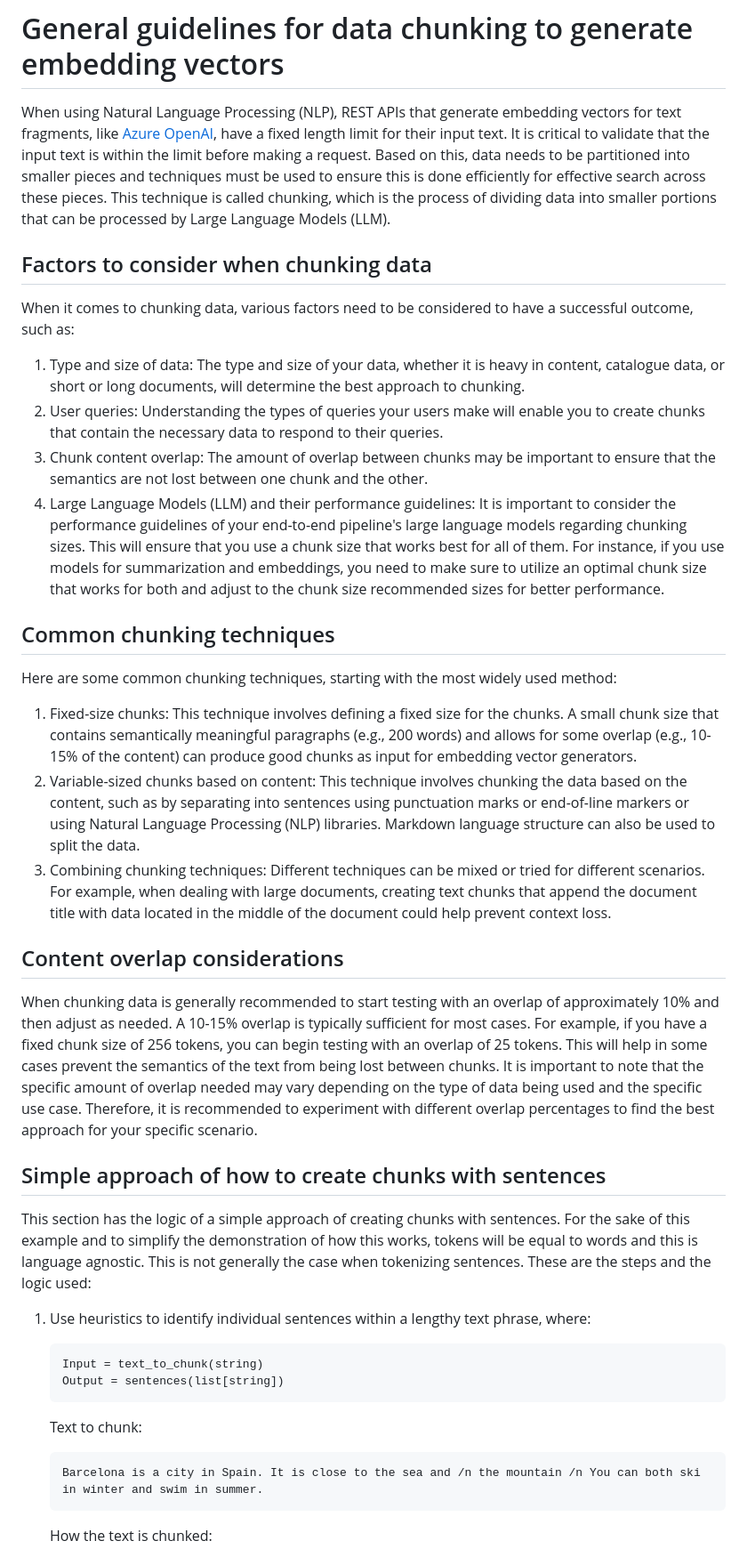
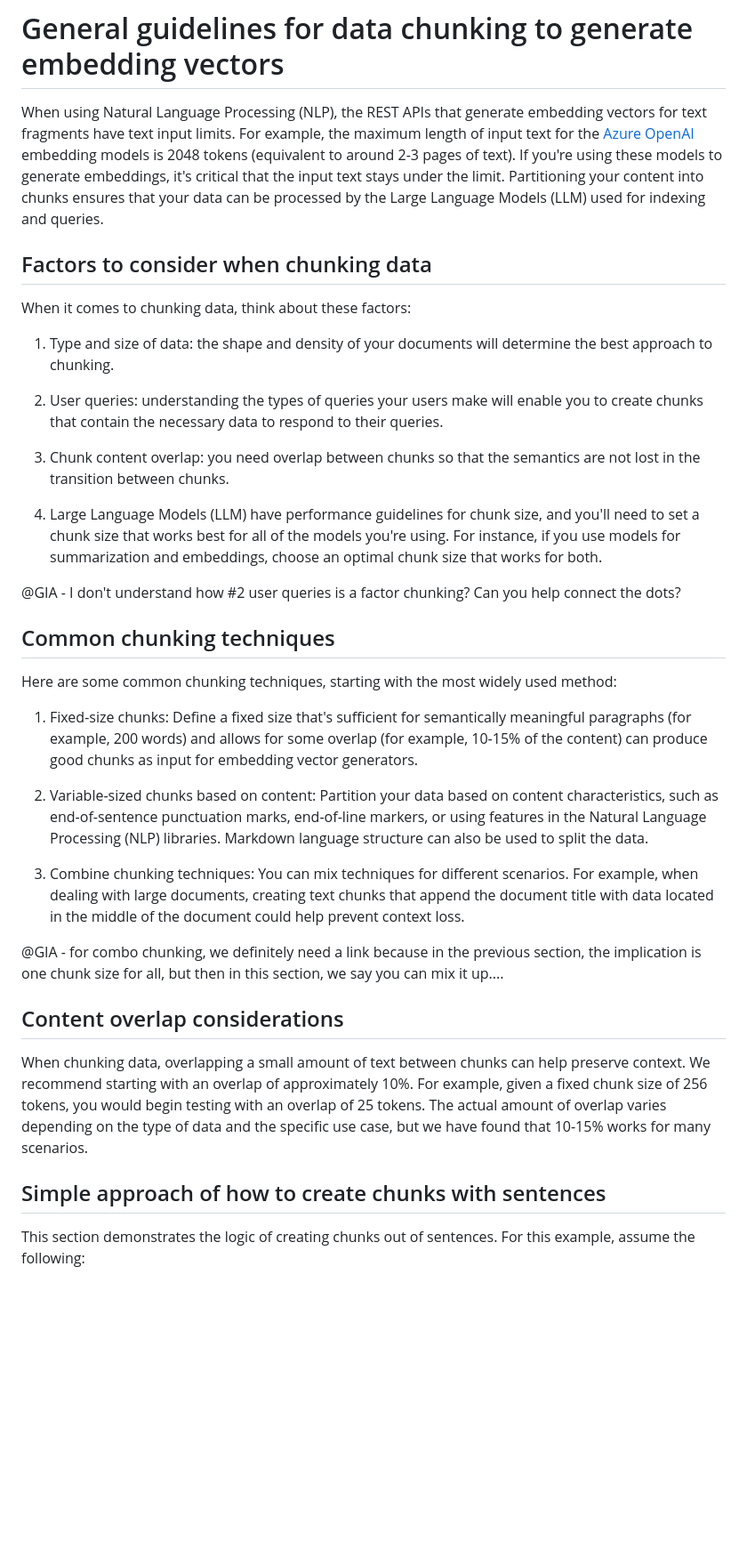
Before and after one commit to Azure/azure-search-vector-samples, a Markdown page: docs/vector-search-chunking-guidelines.md, the part around the change printed below. Shown: that part at 89% size. Drawn GitHub-style; blank space fills up the shorter version.

````diff
--- a/docs/vector-search-chunking-guidelines.md
+++ b/docs/vector-search-chunking-guidelines.md
@@ -1,37 +1,38 @@
 # General guidelines for data chunking to generate embedding vectors
 
-When using Natural Language Processing (NLP), REST APIs that generate embedding vectors for text fragments, like [Azure OpenAI]( https://learn.microsoft.com/azure/cognitive-services/openai/how-to/embeddings), have a fixed length limit for their input text. It is critical to validate that the input text is within the limit before making a request. Based on this, data needs to be partitioned into smaller pieces and techniques must be used to ensure this is done efficiently for effective search across these pieces. This technique is called chunking, which is the process of dividing data into smaller portions that can be processed by Large Language Models (LLM).
+When using Natural Language Processing (NLP), the REST APIs that generate embedding vectors for text fragments have text input limits. For example, the maximum length of input text for the [Azure OpenAI](https://learn.microsoft.com/azure/cognitive-services/openai/how-to/embeddings) embedding models is 2048 tokens (equivalent to around 2-3 pages of text). If you're using these models to generate embeddings, it's critical that the input text stays under the limit. Partitioning your content into chunks ensures that your data can be processed by the Large Language Models (LLM) used for indexing and queries.
 
 ## Factors to consider when chunking data
 
-When it comes to chunking data, various factors need to be considered to have a successful outcome, such as:
-1. Type and size of data: The type and size of your data, whether it is heavy in content, catalogue data, or short or long documents, will determine the best approach to chunking.
-2. User queries: Understanding the types of queries your users make will enable you to create chunks that contain the necessary data to respond to their queries.
-3. Chunk content overlap: The amount of overlap between chunks may be important to ensure that the semantics are not lost between one chunk and the other.
-3. Large Language Models (LLM) and their performance guidelines: It is important to consider the performance guidelines of your end-to-end pipeline's large language models regarding chunking sizes. This will ensure that you use a chunk size that works best for all of them. For instance, if you use models for summarization and embeddings, you need to make sure to utilize an optimal chunk size that works for both and adjust to the chunk size recommended sizes for better performance.
+When it comes to chunking data, think about these factors:
+
+1. Type and size of data: the shape and density of your documents will determine the best approach to chunking.
+
+2. User queries: understanding the types of queries your users make will enable you to create chunks that contain the necessary data to respond to their queries.
+
+3. Chunk content overlap: you need overlap between chunks so that the semantics are not lost in the transition between chunks.
+
+4. Large Language Models (LLM) have performance guidelines for chunk size, and you'll need to set a chunk size that works best for all of the models you're using. For instance, if you use models for summarization and embeddings, choose an optimal chunk size that works for both.
+
+@GIA - I don't understand how #2 user queries is a factor chunking?  Can you help connect the dots?
 
 ## Common chunking techniques
 
 Here are some common chunking techniques, starting with the most widely used method:
-1.	Fixed-size chunks: This technique involves defining a fixed size for the chunks. A small chunk size that contains semantically meaningful paragraphs (e.g., 200 words) and allows for some overlap (e.g., 10-15% of the content) can produce good chunks as input for embedding vector generators.
-1.	Variable-sized chunks based on content: This technique involves chunking the data based on the content, such as by separating into sentences using punctuation marks or end-of-line markers or using Natural Language Processing (NLP) libraries. Markdown language structure can also be used to split the data.
-1.	Combining chunking techniques: Different techniques can be mixed or tried for different scenarios. For example, when dealing with large documents, creating text chunks that append the document title with data located in the middle of the document could help prevent context loss.
+
+1. Fixed-size chunks: Define a fixed size that's sufficient for semantically meaningful paragraphs (for example, 200 words) and allows for some overlap (for example, 10-15% of the content) can produce good chunks as input for embedding vector generators.
+
+1. Variable-sized chunks based on content: Partition your data based on content characteristics, such as end-of-sentence punctuation marks, end-of-line markers, or using features in the Natural Language Processing (NLP) libraries. Markdown language structure can also be used to split the data.
+
+1. Combine chunking techniques: You can mix techniques for different scenarios. For example, when dealing with large documents, creating text chunks that append the document title with data located in the middle of the document could help prevent context loss.
+
+@GIA - for combo chunking, we definitely need a link because in the previous section, the implication is one chunk size for all, but then in this section, we say you can mix it up....
 
 ## Content overlap considerations
 
-When chunking data is generally recommended to start testing with an overlap of approximately 10% and then adjust as needed. A 10-15% overlap is typically sufficient for most cases. For example, if you have a fixed chunk size of 256 tokens, you can begin testing with an overlap of 25 tokens. This will help in some cases prevent the semantics of the text from being lost between chunks. It is important to note that the specific amount of overlap needed may vary depending on the type of data being used and the specific use case. Therefore, it is recommended to experiment with different overlap percentages to find the best approach for your specific scenario.
+When chunking data, overlapping a small amount of text between chunks can help preserve context. We recommend starting with an overlap of approximately 10%. For example, given a fixed chunk size of 256 tokens, you would begin testing with an overlap of 25 tokens. The actual amount of overlap varies depending on the type of data and the specific use case, but we have found that 10-15% works for many scenarios.
 
 ## Simple approach of how to create chunks with sentences
 
-This section has the logic of a simple approach of creating chunks with sentences. For the sake of this example and to simplify the demonstration of how this works, tokens will be equal to words and this is language agnostic. This is not generally the case when tokenizing sentences. These are the steps and the logic used:
-1. Use heuristics to identify individual sentences within a lengthy text phrase, where:
-    ```
-    Input = text_to_chunk(string)
-    Output = sentences(list[string])
-    ```
-   Text to chunk:
-   ```
-   Barcelona is a city in Spain. It is close to the sea and /n the mountain /n You can both ski in winter and swim in summer.
-   ```
-   How the text is chunked:
+This section demonstrates the logic of creating chunks out of sentences. For this example, assume the following:
 
````
Also changed, not shown: other parts of docs/vector-search-chunking-guidelines.md (+50 -41 lines).
